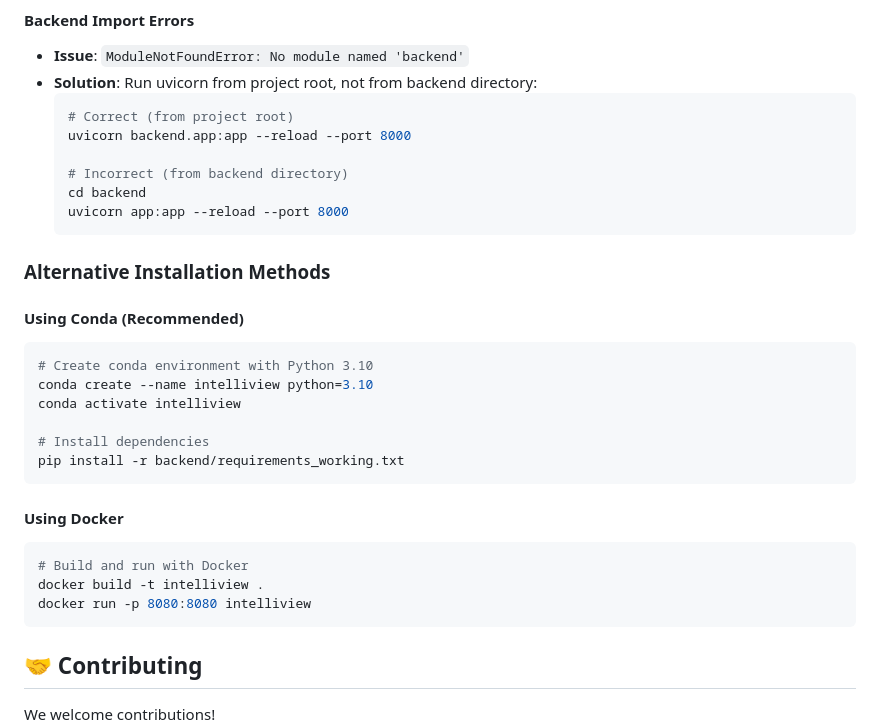
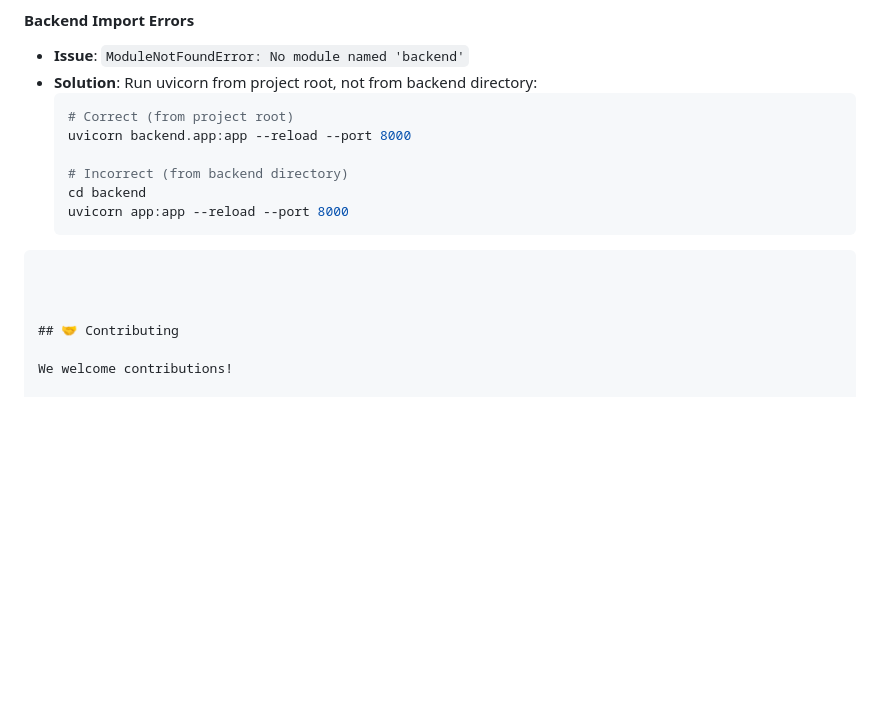
Before and after one commit to jvivard/intervoice, a Markdown page: README.md, the part around the change. GitHub-like rendering; blank space fills up the shorter version.

````diff
--- a/README.md
+++ b/README.md
@@ -270,24 +270,10 @@ ANSWER_GEN_USE_CLAUDE=false  # Keep on Gemini
   uvicorn app:app --reload --port 8000
   ```
 
-### Alternative Installation Methods
 
-#### Using Conda (Recommended)
-```bash
-# Create conda environment with Python 3.10
-conda create --name intelliview python=3.10
-conda activate intelliview
-
-# Install dependencies
-pip install -r backend/requirements_working.txt
 ```
 
-#### Using Docker
-```bash
-# Build and run with Docker
-docker build -t intelliview .
-docker run -p 8080:8080 intelliview
-```
+
 
 ## 🤝 Contributing
 
````
